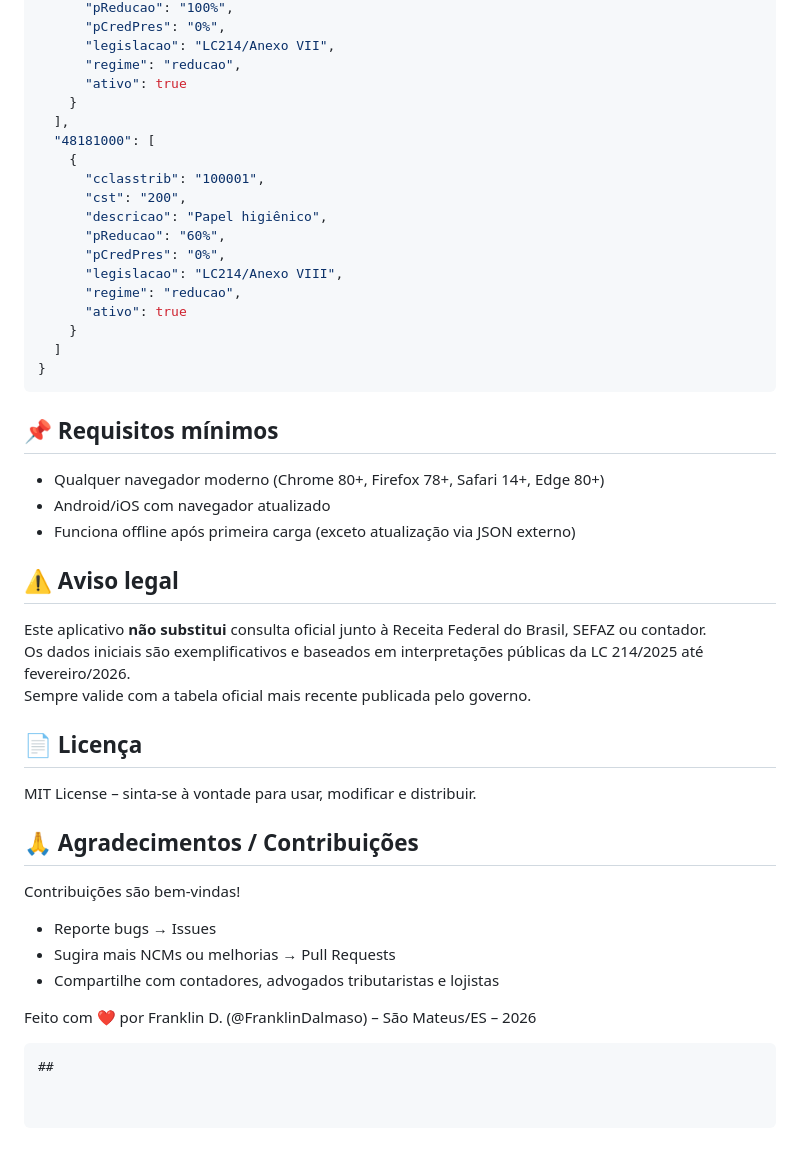
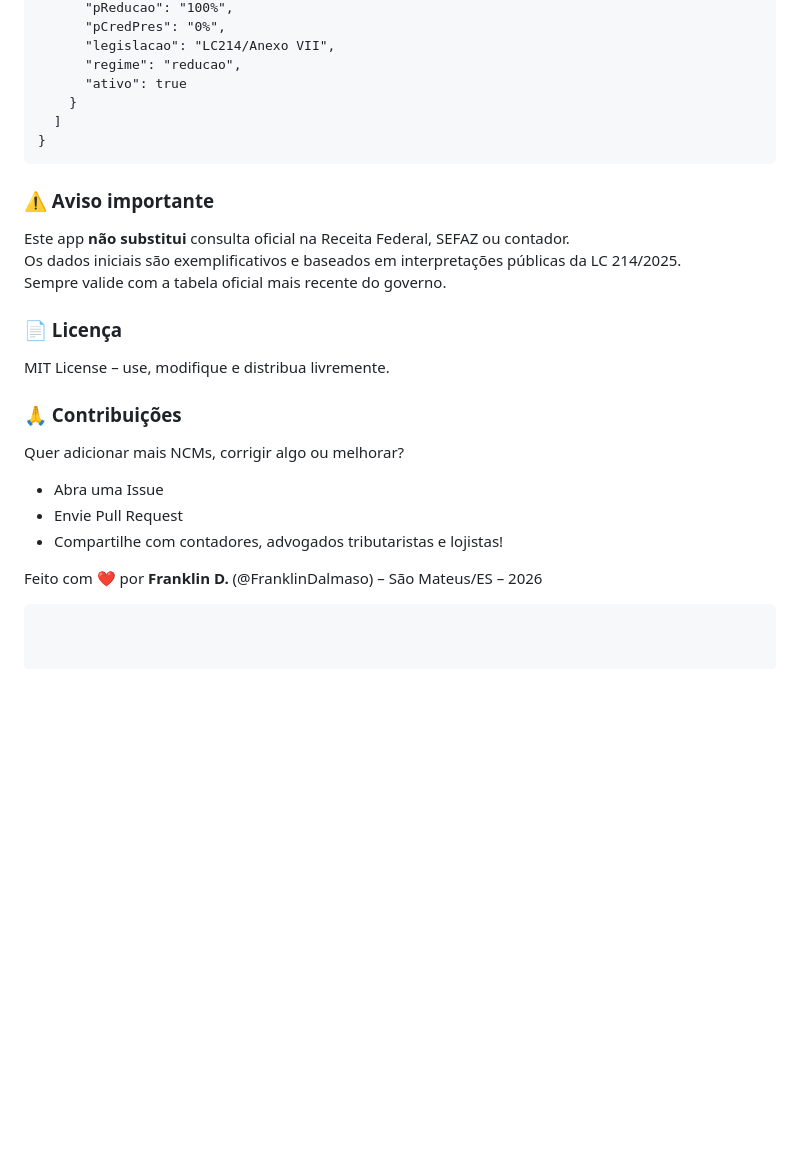
Before and after one commit to franklind22/cclasstrib-app, a Markdown page: README.md, the part around one of its changes. Rendered like a GitHub page; blank space fills up the shorter version.

````diff
--- a/README.md
+++ b/README.md
@@ -84,18 +74,6 @@ Exemplos de buscas rápidas:
       "pReducao": "100%",
       "pCredPres": "0%",
       "legislacao": "LC214/Anexo VII",
-      "regime": "reducao",
-      "ativo": true
-    }
-  ],
-  "48181000": [
-    {
-      "cclasstrib": "100001",
-      "cst": "200",
-      "descricao": "Papel higiênico",
-      "pReducao": "60%",
-      "pCredPres": "0%",
-      "legislacao": "LC214/Anexo VIII",
       "regime": "reducao",
       "ativo": true
     }
@@ -103,29 +81,22 @@ Exemplos de buscas rápidas:
 }
 ```
 
-## 📌 Requisitos mínimos
+### ⚠️ Aviso importante
 
-- Qualquer navegador moderno (Chrome 80+, Firefox 78+, Safari 14+, Edge 80+)
-- Android/iOS com navegador atualizado
-- Funciona offline após primeira carga (exceto atualização via JSON externo)
+Este app **não substitui** consulta oficial na Receita Federal, SEFAZ ou contador.
+Os dados iniciais são exemplificativos e baseados em interpretações públicas da LC 214/2025.
+Sempre valide com a tabela oficial mais recente do governo.
 
-## ⚠️ Aviso legal
+### 📄 Licença
 
-Este aplicativo **não substitui** consulta oficial junto à Receita Federal do Brasil, SEFAZ ou contador.
-Os dados iniciais são exemplificativos e baseados em interpretações públicas da LC 214/2025 até fevereiro/2026.
-Sempre valide com a tabela oficial mais recente publicada pelo governo.
+MIT License – use, modifique e distribua livremente.
 
-## 📄 Licença
+### 🙏 Contribuições
 
-MIT License – sinta-se à vontade para usar, modificar e distribuir.
+Quer adicionar mais NCMs, corrigir algo ou melhorar?
+- Abra uma Issue
+- Envie Pull Request
+- Compartilhe com contadores, advogados tributaristas e lojistas!
 
-## 🙏 Agradecimentos / Contribuições
-
-Contribuições são bem-vindas!
-- Reporte bugs → Issues
-- Sugira mais NCMs ou melhorias → Pull Requests
-- Compartilhe com contadores, advogados tributaristas e lojistas
-
-Feito com ❤️ por Franklin D. (@FranklinDalmaso) – São Mateus/ES – 2026
+Feito com ❤️ por **Franklin D.** (@FranklinDalmaso) – São Mateus/ES – 2026
 ```
-##
````
Also changed, not shown: other parts of README.md (+41 -51 lines).
